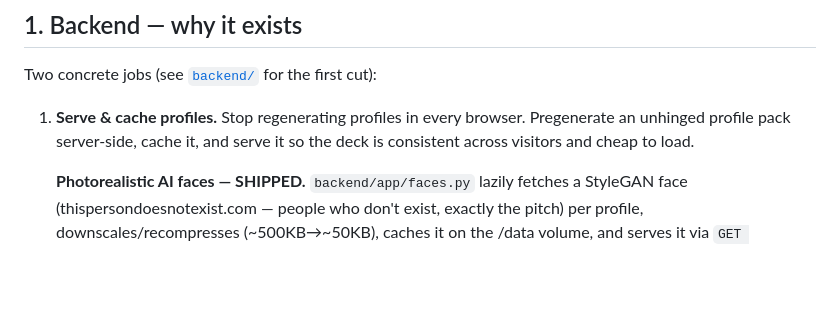
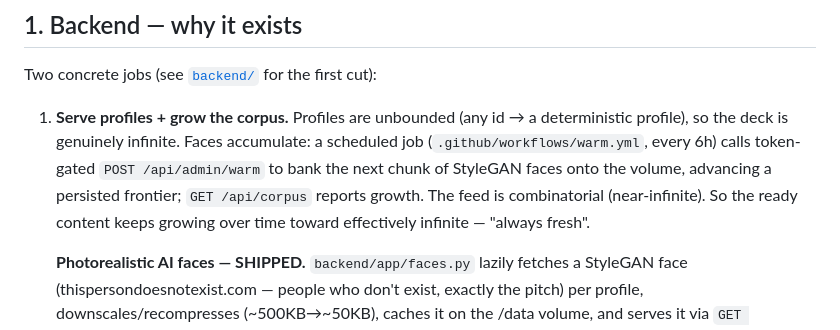
Before and after one commit to archisgore/UnHinged, a Markdown page: docs/VISION.md, the part around the change. Drawn GitHub-style; blank space fills up the shorter version.

Commit message:
docs: growth/polish + growing corpus shipped
Co-Authored-By: Claude Opus 4.8 <noreply@anthropic.com>

```diff
--- a/docs/VISION.md
+++ b/docs/VISION.md
@@ -12,9 +12,13 @@ is the sole exception, as stated in the [Terms of Service](../terms.html).
 
 Two concrete jobs (see [`backend/`](../backend/) for the first cut):
 
-1. **Serve & cache profiles.** Stop regenerating profiles in every browser.
-   Pregenerate an unhinged profile pack server-side, cache it, and serve it so
-   the deck is consistent across visitors and cheap to load.
+1. **Serve profiles + grow the corpus.** Profiles are unbounded (any id → a
+   deterministic profile), so the deck is genuinely infinite. Faces accumulate:
+   a scheduled job (`.github/workflows/warm.yml`, every 6h) calls token-gated
+   `POST /api/admin/warm` to bank the next chunk of StyleGAN faces onto the
+   volume, advancing a persisted frontier; `GET /api/corpus` reports growth. The
+   feed is combinatorial (near-infinite). So the ready content keeps growing over
+   time toward effectively infinite — "always fresh".
 
    **Photorealistic AI faces — SHIPPED.** `backend/app/faces.py` lazily fetches a
    StyleGAN face (thispersondoesnotexist.com — people who don't exist, exactly the
```
